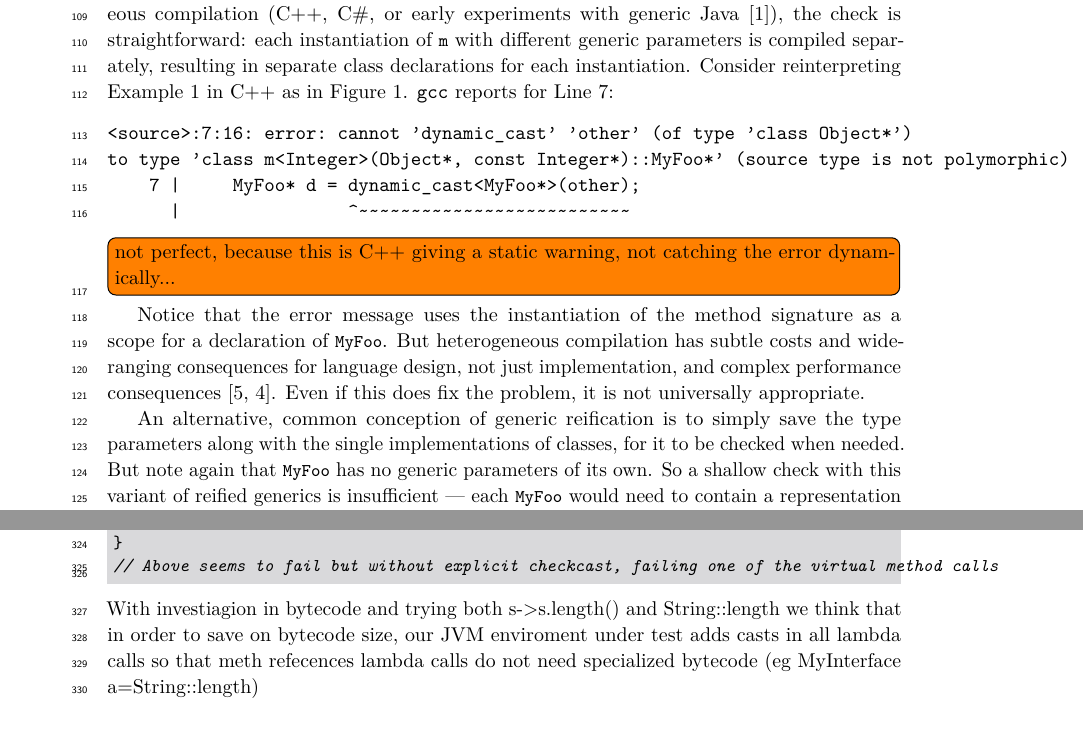
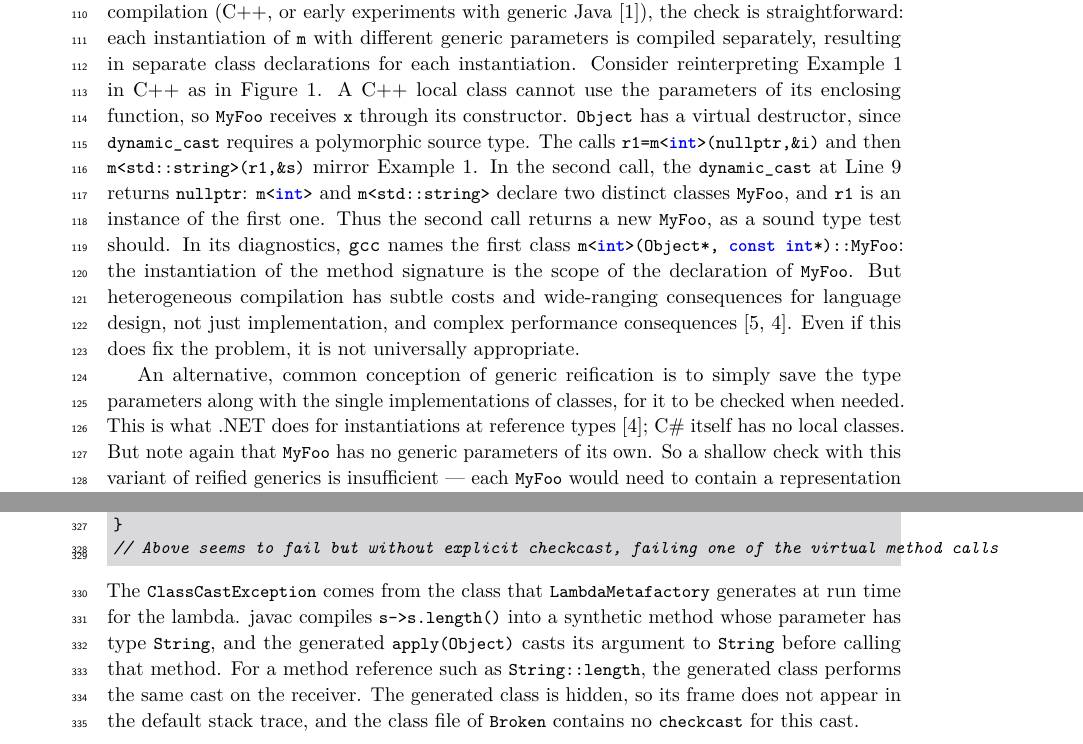
Before and after one commit to csgordon/funnelling, a LaTeX paper (main.tex, which reads sections/examples.tex): two parts of pages 4 and 8 of 22, joined at a grey line, cut so that both start at the same text. Compiled offline with pdfLaTeX.

Commit message:
Factual corrections in introduction, examples and related work
Co-Authored-By: Claude Opus 5.5 <noreply@anthropic.com>
Claude-Session: https://claude.ai/code/session_01W42adb9esFhnrY85mRi8SP

```diff
--- a/sections/examples.tex
+++ b/sections/examples.tex
@@ -27,25 +28,26 @@ And while reified generics do provide enough information to check casts dynamica
 make correct casts straightforward.
 
 In a language which implements parametric polymorphism by templating / heterogeneous compilation
-(C++, C\#, or early experiments with generic Java~\cite{agesen1997adding}), the check is straightforward:
+(C++, or early experiments with generic Java~\cite{agesen1997adding}), the check is straightforward:
 each instantiation of \Q@m@ with different generic parameters is compiled separately, resulting in separate
 class declarations for each instantiation.
 Consider reinterpreting Example~1 in C++ as in Figure \ref{fig:cpp}.
-\texttt{gcc} reports for Line \ref{line:cpp_err}:
-\begin{verbatim}
-<source>:7:16: error: cannot 'dynamic_cast' 'other' (of type 'class Object*')
-to type 'class m<Integer>(Object*, const Integer*)::MyFoo*' (source type is not polymorphic)
-    7 |     MyFoo* d = dynamic_cast<MyFoo*>(other);
-      |                ^~~~~~~~~~~~~~~~~~~~~~~~~~~
-\end{verbatim}
-\todo[inline]{not perfect, because this is C++ giving a static warning, not catching the error dynamically...}
-Notice that the error message uses the instantiation of the method signature as a scope for a declaration of \Q@MyFoo@.
+A C++ local class cannot use the parameters of its enclosing function, so \Q@MyFoo@ receives \Q@x@ through its constructor.
+\Q@Object@ has a virtual destructor, since \Q@dynamic_cast@ requires a polymorphic source type.
+The calls \Q@r1=m<int>(nullptr,&i)@ and then \Q@m<std::string>(r1,&s)@ mirror Example~1.
+In the second call, the \Q@dynamic_cast@ at Line \ref{line:cpp_cast} returns \Q@nullptr@:
+\Q@m<int>@ and \Q@m<std::string>@ declare two distinct classes \Q@MyFoo@, and \Q@r1@ is an instance of the first one.
+Thus the second call returns a new \Q@MyFoo@, as a sound type test should.
+In its diagnostics, \texttt{gcc} names the first class \Q@m<int>(Object*, const int*)::MyFoo@:
+the instantiation of the method signature is the scope of the declaration of \Q@MyFoo@.
 But heterogeneous compilation has subtle costs and wide-ranging consequences for language design, not just implementation,
 and complex performance consequences~\cite{odersky2001two,kennedy2001design}. Even if this does fix the problem,
 it is not universally appropriate.
 
 An alternative, common conception of generic reification is to simply save the type parameters along with the
-single implementations of classes, for it to be checked when needed. But note again that \Q@MyFoo@
+single implementations of classes, for it to be checked when needed.
+This is what .NET does for instantiations at reference types~\cite{kennedy2001design}; C\# itself has no local classes.
+But note again that \Q@MyFoo@
 has no generic parameters of its own. So a shallow check with this variant of reified generics is insufficient ---
 each \Q@MyFoo@ would need to contain a representation of, or reference to, its parent type's generic parameters.
 And because this phenomenon is not limited to a single step in the inheritance hierarchy, the cast must traverse and compare
@@ -266,8 +268,11 @@ class Broken {
 }
 // Above seems to fail but without explicit checkcast, failing one of the virtual method calls
 \end{lstlisting}
-With investiagion in bytecode and trying both s->s.length() and String::length we think that in order to save on
-bytecode size, our JVM enviroment under test adds casts in all lambda calls so that meth refecences lambda calls do not need specialized bytecode (eg MyInterface a=String::length)
+The \Q@ClassCastException@ comes from the class that \Q@LambdaMetafactory@ generates at run time for the lambda.
+javac compiles \Q@s->s.length()@ into a synthetic method whose parameter has type \Q@String@,
+and the generated \Q@apply(Object)@ casts its argument to \Q@String@ before calling that method.
+For a method reference such as \Q@String::length@, the generated class performs the same cast on the receiver.
+The generated class is hidden, so its frame does not appear in the default stack trace, and the class file of \Q@Broken@ contains no \Q@checkcast@ for this cast.
 
 % interface Shape{ Square toSquare(); }
 % class Square extends Shape{Square toSquare(){ return this; } }
```
Also changed, not shown: sections/introduction.tex (+6 -5 lines), sections/related_work.tex (+5 -5 lines), sections/examples.tex (19 more changed lines).
